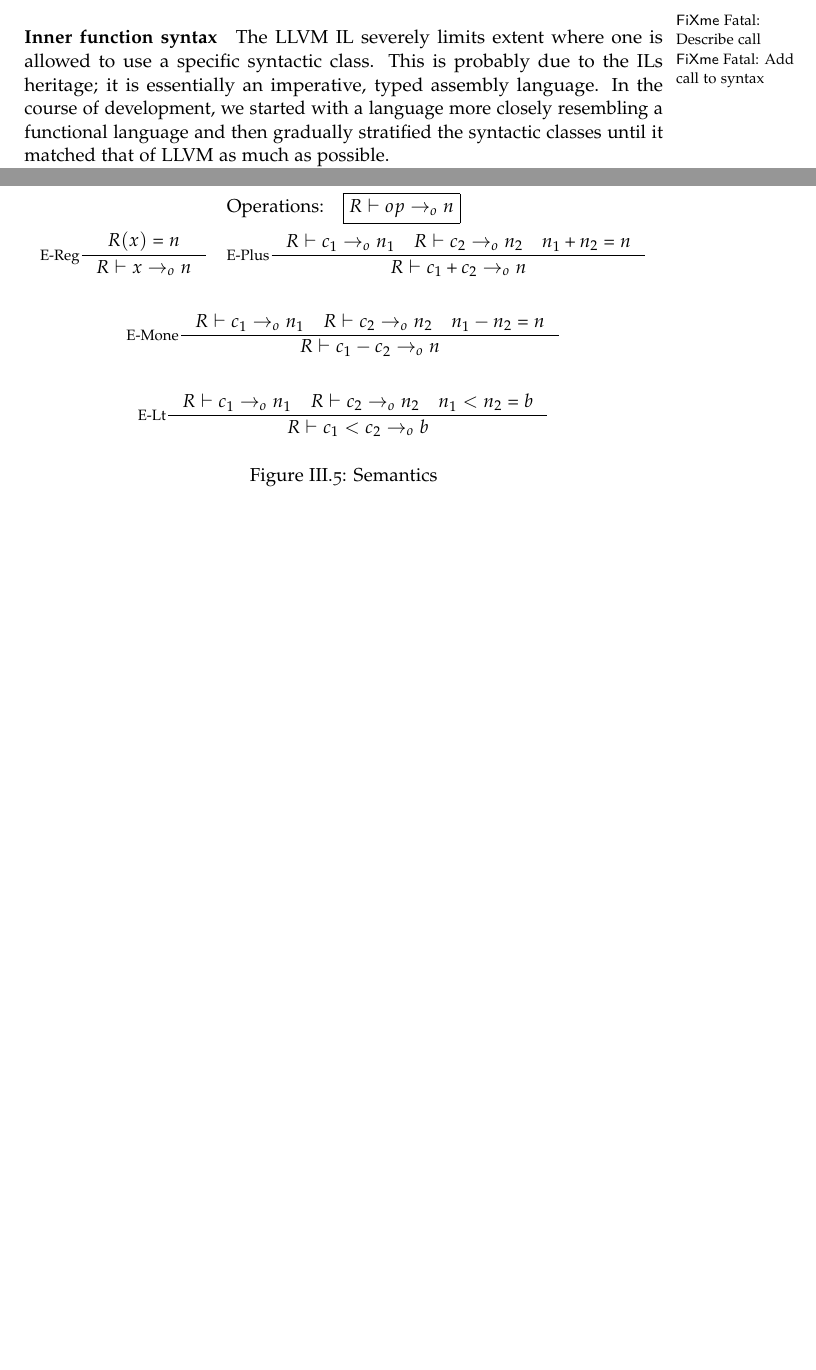
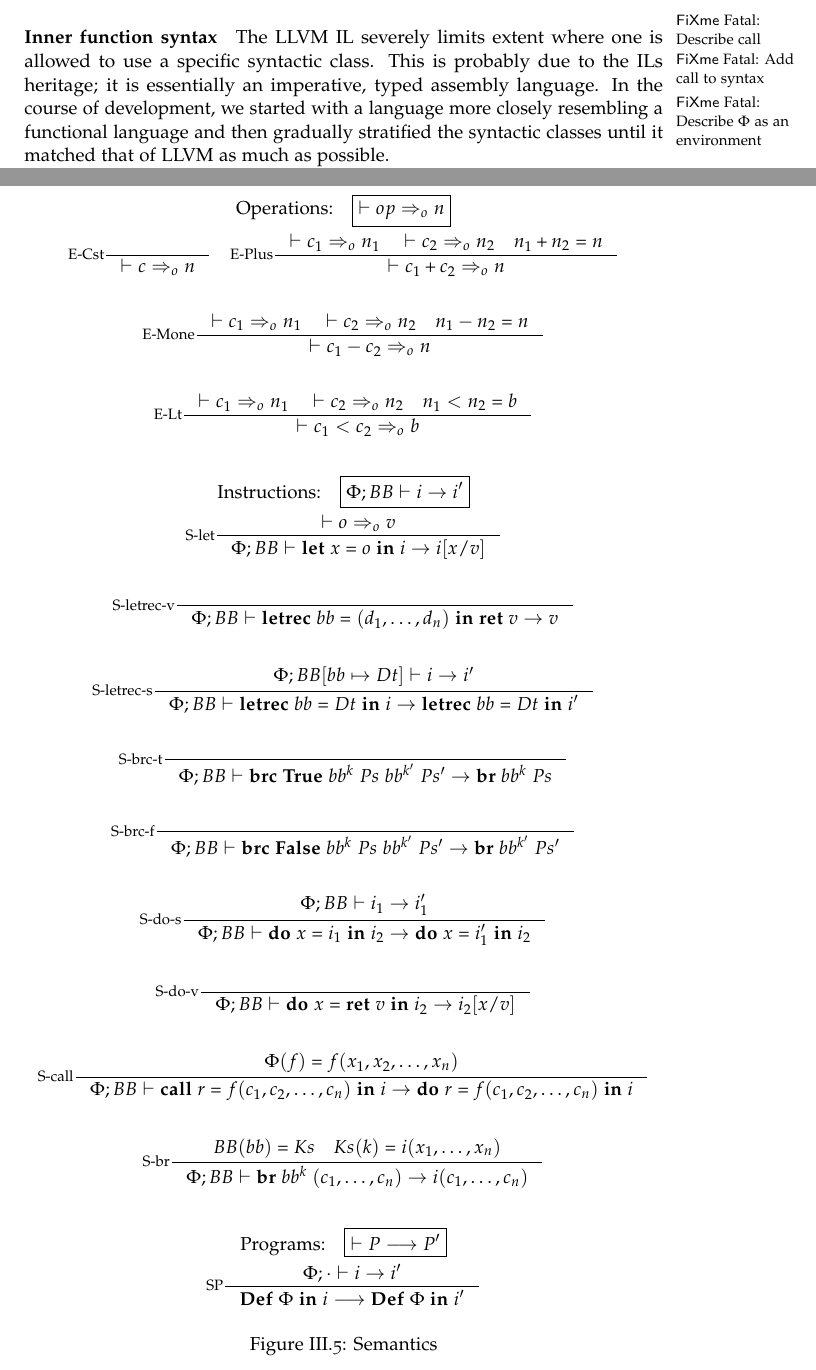
Before and after one commit to jlouis/jlouis-tvm, a LaTeX book (report/master.tex): two parts of pages 8 and 11 of 11, joined at a grey line, cut so that both start at the same text, the shorter picture padded with empty space. Compiled offline with pdfLaTeX.

Commit message:
Pushdown semantics of this system.

```diff
--- a/report/master.tex
+++ b/report/master.tex
@@ -308,6 +308,7 @@ to groups of basic blocks.
 
 \fixme{Describe call}
 \fixme{Add call to syntax}
+\fixme{Describe $\Phi$ as an environment}
 The LLVM IL severely limits extent where one is allowed to use a
 specific syntactic class. This is probably due to the ILs heritage; it
 is essentially an imperative, typed assembly language. In the course
@@ -407,19 +410,45 @@ risk of having mistaken something in the definition.
   \label{fig:type-judgement}
 \end{figure}
 
-\newcommand{\eop}{->_{o}}
+\newcommand{\eop}{=>_{o}}
 \begin{figure}
   \begin{gather*}
-    \text{Operations:} \quad \boxed{R |- op \eop n}\\
-    \inference[E-Reg]{R(x) = n}{R |- x \eop n} \quad
-    \inference[E-Plus]{R |- c_1 \eop n_1 \quad R |- c_2 \eop n_2 \quad
-      n_1 + n_2 = n}{R |- c_1 + c_2 \eop n}\\\\
-    \inference[E-Mone]{R |- c_1 \eop n_1 \quad R |- c_2 \eop n_2 \quad
-      n_1 - n_2 = n}{R |- c_1 - c_2 \eop n}\\\\
-    \inference[E-Lt]{R |- c_1 \eop n_1 \quad R |- c_2 \eop n_2 \quad
-      n_1 < n_2 = b}{R |- c_1  < c_2 \eop b}
+    \text{Operations:} \quad \boxed{|- op \eop n}\\
+    \inference[E-Cst]{}{|- c \eop n} \quad
+    \inference[E-Plus]{|- c_1 \eop n_1 \quad |- c_2 \eop n_2 \quad
+      n_1 + n_2 = n}{|- c_1 + c_2 \eop n}\\\\
+    \inference[E-Mone]{|- c_1 \eop n_1 \quad |- c_2 \eop n_2 \quad
+      n_1 - n_2 = n}{|- c_1 - c_2 \eop n}\\\\
+    \inference[E-Lt]{|- c_1 \eop n_1 \quad |- c_2 \eop n_2 \quad
+      n_1 < n_2 = b}{|- c_1  < c_2 \eop b}
   \end{gather*}
-
+  \begin{gather*}
+    \text{Instructions:} \quad \boxed{\Phi;BB |- i -> i'}\\
+    \inference[S-let]{|- o \eop v}{\Phi;BB |- \ilet{x}{o}{i} ->
+      i[x/v]}\\\\
+    \inference[S-letrec-v]{}{\Phi;BB |- \iletrec{bb}{(d_1, \dotsc,
+        d_n)}{\iret{v}} -> v}\\\\
+    \inference[S-letrec-s]{\Phi;BB[bb \mapsto Dt] |- i -> i'}
+    {\Phi;BB |- \iletrec{bb}{Dt}{i} -> \iletrec{bb}{Dt}{i'}}\\\\
+    \inference[S-brc-t]{}{\Phi;BB |-
+      \ibrc{\btrue}{bb^k}{Ps}{bb^{k'}}{Ps'} -> \ibr{bb^k}{Ps}}\\\\
+    \inference[S-brc-f]{}{\Phi;BB |-
+      \ibrc{\bfalse}{bb^k}{Ps}{bb^{k'}}{Ps'} ->
+      \ibr{bb^{k'}}{Ps'}}\\\\
+    \inference[S-do-s]{\Phi;BB |- i_1 -> i'_1}{\Phi;BB |-
+      \ido{x}{i_1}{i_2} -> \ido{x}{i'_1}{i_2}}\\\\
+    \inference[S-do-v]{}{\Phi;BB |- \ido{x}{\iret v}{i_2} ->
+      i_2[x/v]}\\\\
+    \inference[S-call]{\Phi(f) = f(x_1, x_2, \dotsc, x_n)}{\Phi;BB |-
+      \icall{r}{f}{(c_1, c_2, \dotsc, c_n)}{i} -> \ido{r}{f(c_1, c_2,
+        \dotsc, c_n)}{i}}\\\\
+    \inference[S-br]{BB(bb) = Ks \quad Ks(k) = i(x_1, \dotsc, x_n)}{\Phi;BB |- \ibr{bb^k}{(c_1, \dotsc, c_n)} ->
+      i(c_1, \dotsc, c_n)}
+ \end{gather*}
+ \begin{gather*}
+   \text{Programs:} \quad \boxed{|- P --> P'}\\
+   \inference[SP]{\Phi;\cdot |- i -> i'}{\ipgm{\Phi}{i} --> \ipgm{\Phi}{i'}}
+ \end{gather*}
   \caption{Semantics}
   \label{fig:semantics}
 \end{figure}
```
Also changed, not shown: report/master.tex (6 more changed lines).
